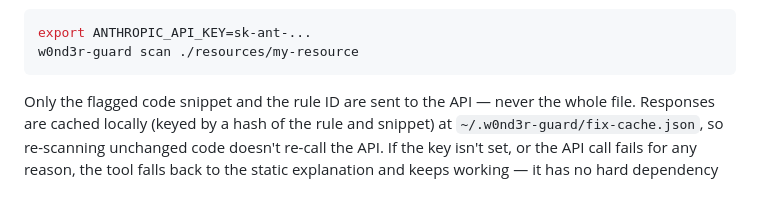
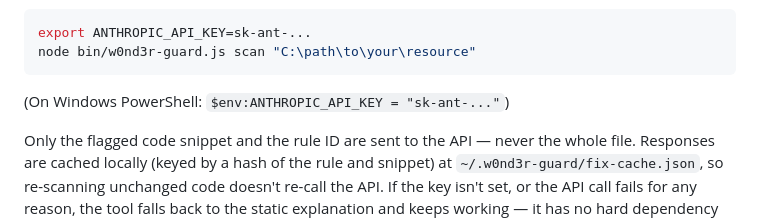
Before and after one commit to Pl4sm434/w0nd3r-guard, a Markdown page: README.md, the part around one of its changes. Rendered like a GitHub page; blank space fills up the shorter version.

````diff
--- a/README.md
+++ b/README.md
@@ -46,8 +99,10 @@ explanation generated per finding instead:
 
 ```bash
 export ANTHROPIC_API_KEY=sk-ant-...
-w0nd3r-guard scan ./resources/my-resource
+node bin/w0nd3r-guard.js scan "C:\path\to\your\resource"
 ```
+
+(On Windows PowerShell: `$env:ANTHROPIC_API_KEY = "sk-ant-..."`)
 
 Only the flagged code snippet and the rule ID are sent to the API — never
 the whole file. Responses are cached locally (keyed by a hash of the rule
````
Also changed, not shown: other parts of README.md (+77 -25 lines).
